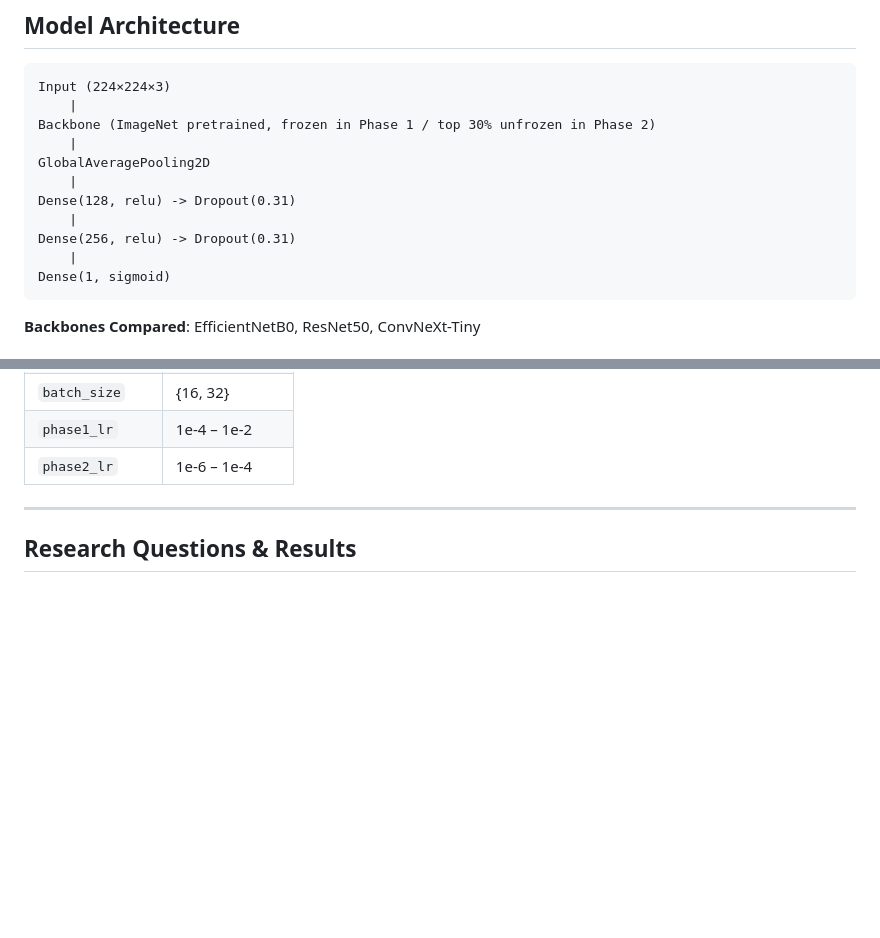
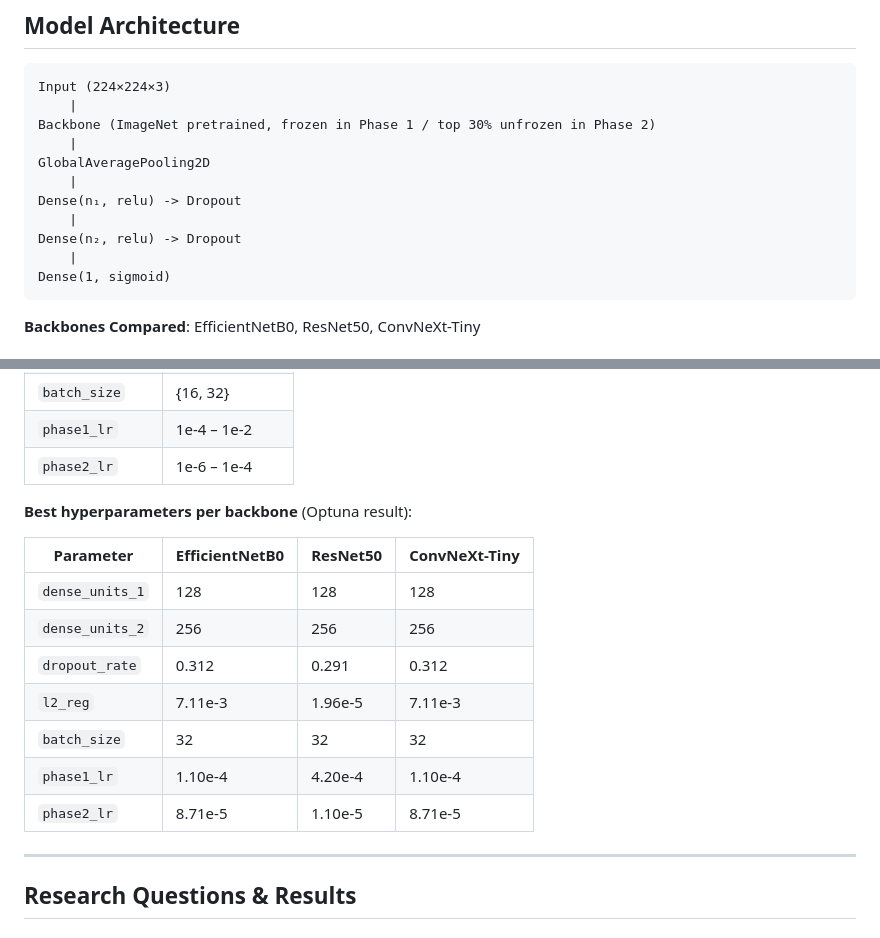
Before and after one commit to Nanatsume/DFU_Classification_Risk, a Markdown page: README.md, 2 parts joined by grey strips. Drawn GitHub-style; blank space fills up the shorter version.

Commit message:
Update model architecture documentation: replace fixed Dense layer sizes with variables and add best hyperparameters per backbone

````diff
--- a/README.md
+++ b/README.md
@@ -37,9 +37,9 @@ Backbone (ImageNet pretrained, frozen in Phase 1 / top 30% unfrozen in Phase 2)
     |
 GlobalAveragePooling2D
     |
-Dense(128, relu) -> Dropout(0.31)
+Dense(n₁, relu) -> Dropout
     |
-Dense(256, relu) -> Dropout(0.31)
+Dense(n₂, relu) -> Dropout
     |
 Dense(1, sigmoid)
 ```
@@ -71,6 +71,18 @@ Dense(1, sigmoid)
 | `batch_size` | {16, 32} |
 | `phase1_lr` | 1e-4 – 1e-2 |
 | `phase2_lr` | 1e-6 – 1e-4 |
+
+**Best hyperparameters per backbone** (Optuna result):
+
+| Parameter | EfficientNetB0 | ResNet50 | ConvNeXt-Tiny |
+|-----------|---------------|----------|---------------|
+| `dense_units_1` | 128 | 128 | 128 |
+| `dense_units_2` | 256 | 256 | 256 |
+| `dropout_rate` | 0.312 | 0.291 | 0.312 |
+| `l2_reg` | 7.11e-3 | 1.96e-5 | 7.11e-3 |
+| `batch_size` | 32 | 32 | 32 |
+| `phase1_lr` | 1.10e-4 | 4.20e-4 | 1.10e-4 |
+| `phase2_lr` | 8.71e-5 | 1.10e-5 | 8.71e-5 |
 
 ---
 
````
Also changed, not shown: PROJECT_OVERVIEW.md (+14 -2 lines).
